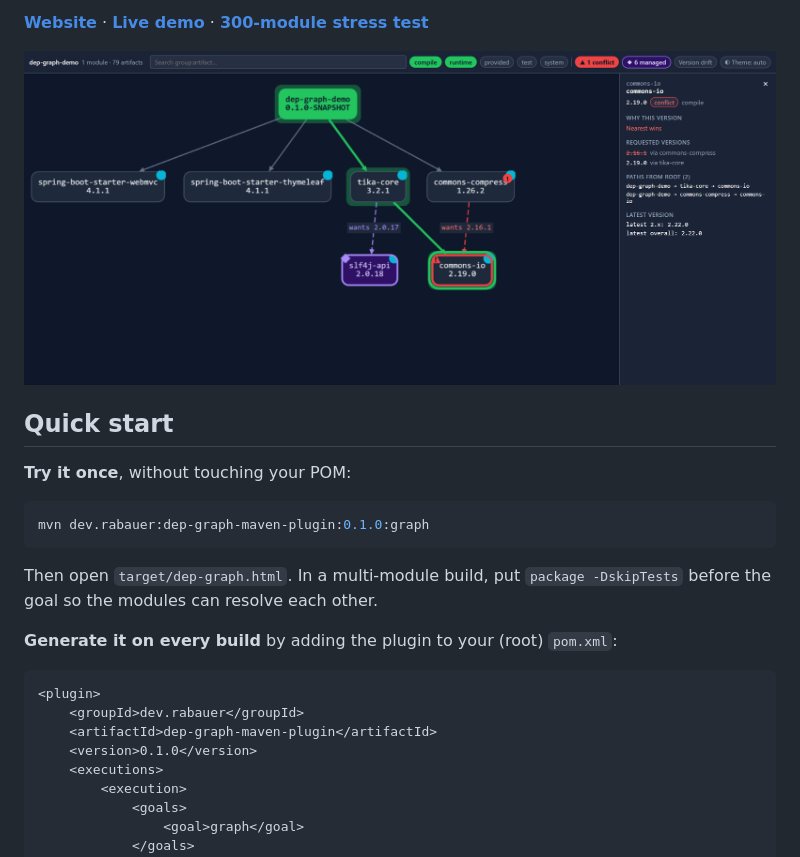
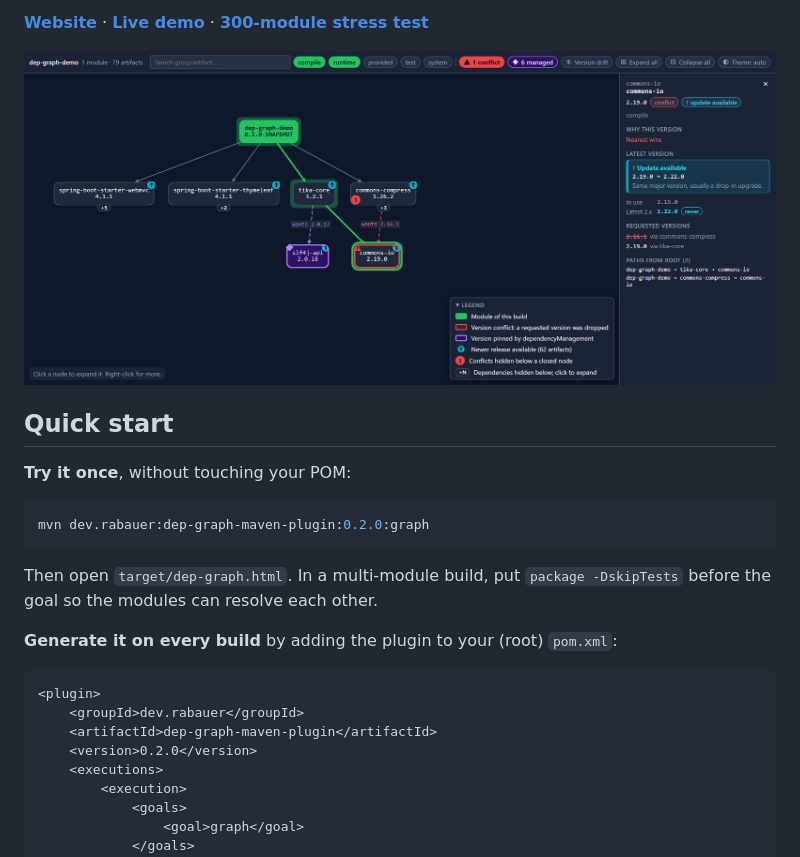
Before and after one commit to JohannesRabauer/maven-dep-graph, a Markdown page: README.md, the part around the change. Rendered like a GitHub page; pictures changed too: site/assets/hero-dark.png.

````diff
--- a/README.md
+++ b/README.md
@@ -25,7 +25,7 @@ works offline.
 **Try it once**, without touching your POM:
 
 ```bash
-mvn dev.rabauer:dep-graph-maven-plugin:0.1.0:graph
+mvn dev.rabauer:dep-graph-maven-plugin:0.2.0:graph
 ```
 
 Then open `target/dep-graph.html`. In a multi-module build, put `package -DskipTests` before the
@@ -37,7 +37,7 @@ goal so the modules can resolve each other.
 <plugin>
     <groupId>dev.rabauer</groupId>
     <artifactId>dep-graph-maven-plugin</artifactId>
-    <version>0.1.0</version>
+    <version>0.2.0</version>
     <executions>
         <execution>
             <goals>
````
Also changed, not shown: site/assets/hero-light.png, 3 other files.
